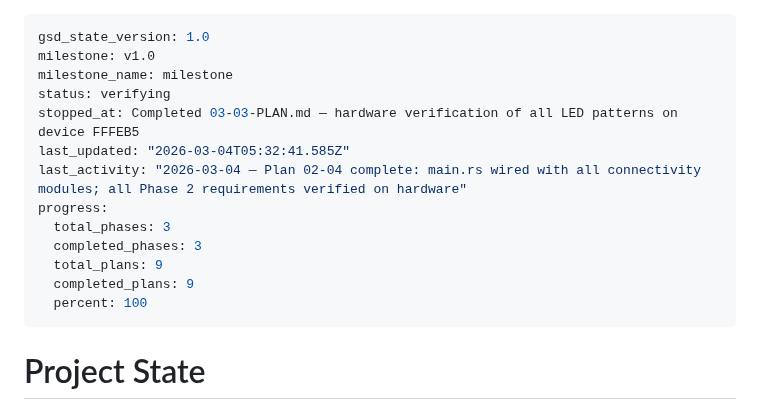
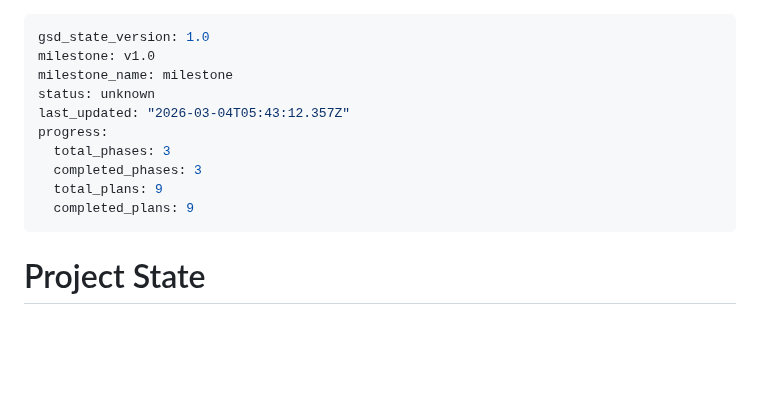
Before and after one commit to bharrisau/esp32-gnssmqtt, a Markdown page: .planning/STATE.md, the part around the change. Drawn GitHub-style; blank space fills up the shorter version.

```diff
--- a/.planning/STATE.md
+++ b/.planning/STATE.md
@@ -2,16 +2,13 @@
 gsd_state_version: 1.0
 milestone: v1.0
 milestone_name: milestone
-status: verifying
-stopped_at: Completed 03-03-PLAN.md — hardware verification of all LED patterns on device FFFEB5
-last_updated: "2026-03-04T05:32:41.585Z"
-last_activity: "2026-03-04 — Plan 02-04 complete: main.rs wired with all connectivity modules; all Phase 2 requirements verified on hardware"
+status: unknown
+last_updated: "2026-03-04T05:43:12.357Z"
 progress:
   total_phases: 3
   completed_phases: 3
   total_plans: 9
   completed_plans: 9
-  percent: 100
 ---
 
 # Project State
```
Also changed, not shown: 1 other file.
